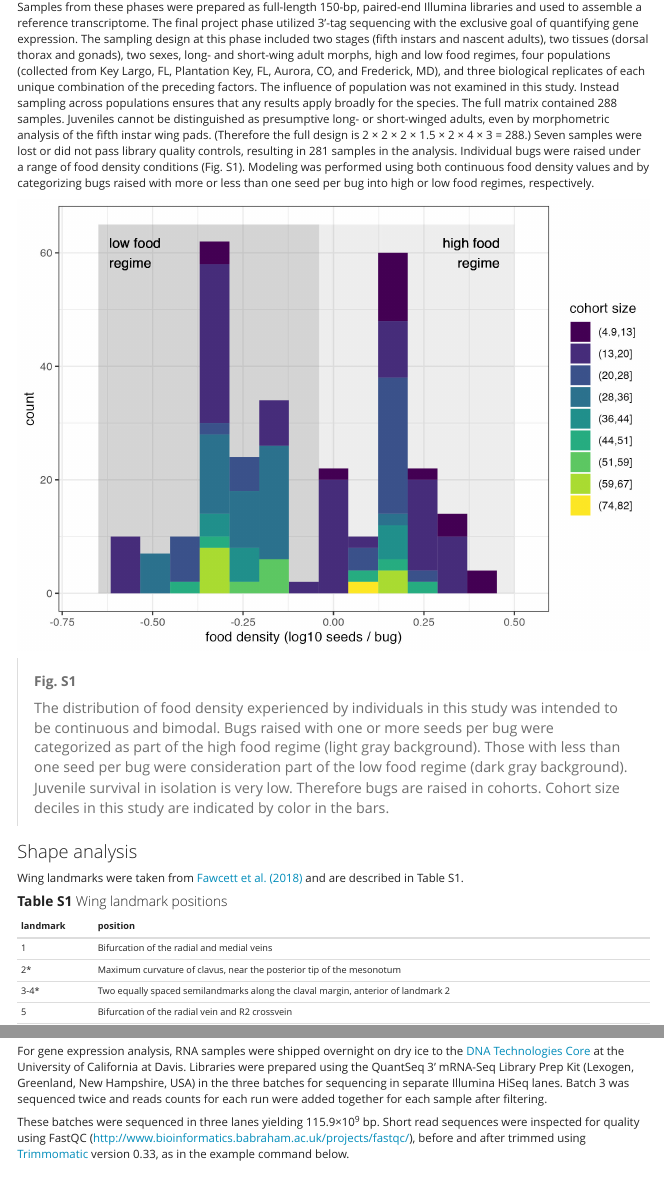
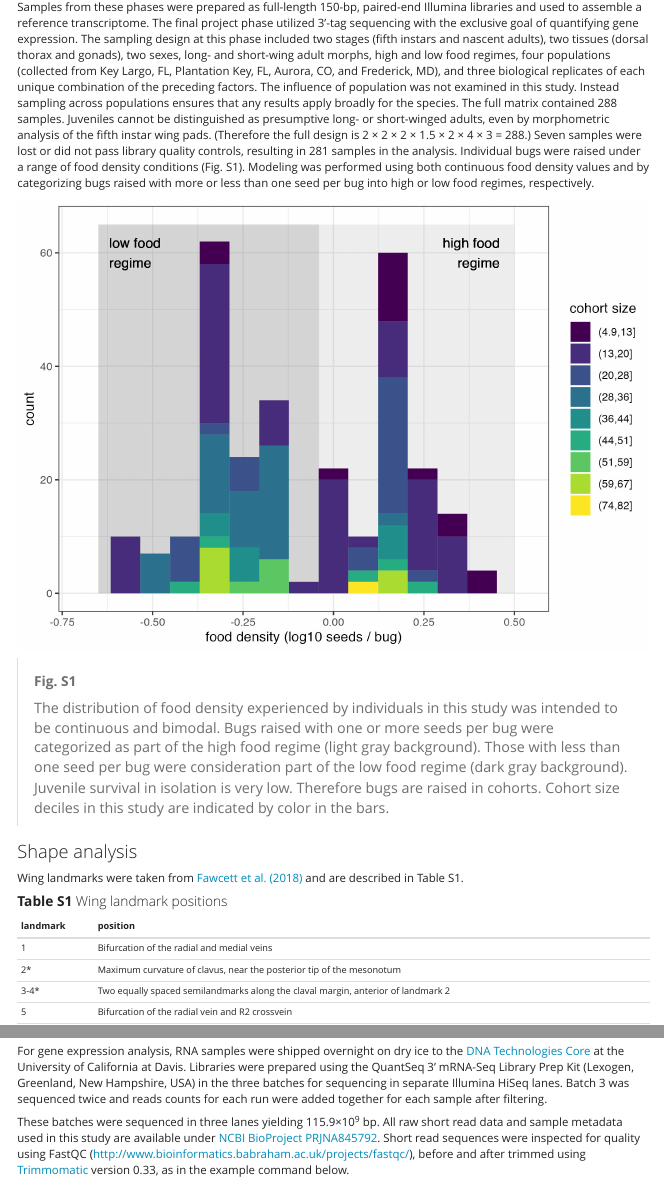
Before and after one commit to aphanotus/morphDE, an R Markdown document (index.Rmd): the page in a window 1100 px wide, from 320 px down, and a second part further down, joined at a grey line. Rendered offline with R 4.5, knitr and Pandoc, with nearby package versions; both versions are drawn in the output format of the newer one; menus at the side of the page are left out; long lines of code are wrapped.

Commit message:
Added link to BioPorject acc

````diff
--- a/index.Rmd
+++ b/index.Rmd
@@ -5,9 +5,6 @@ author: from Angelini, Steele, Yorsz & O'Brien. Expression analysis in a dispers
   Biology*.
 date: "Updated `r format(Sys.time(), '%d %B %Y')`"
 output:
-  pdf_document:
-    toc: yes
-    toc_depth: '4'
   html_document:
     toc: yes
     toc_depth: 4
@@ -156,7 +153,7 @@ The *J. haematoloma* sequences were matched to other Hemiptera, primarily *Halyo
 
 For gene expression analysis, RNA samples were shipped overnight on dry ice to the [DNA Technologies Core](https://dnatech.genomecenter.ucdavis.edu/) at the University of California at Davis. Libraries were prepared using the QuantSeq 3' mRNA-Seq Library Prep Kit (Lexogen, Greenland, New Hampshire, USA) in the three batches for sequencing in separate Illumina HiSeq lanes. Batch 3 was sequenced twice and reads counts for each run were added together for each sample after filtering.
 
-These batches were sequenced in three lanes yielding 115.9×10^9^ bp. Short read sequences were inspected for quality using FastQC (http://www.bioinformatics.babraham.ac.uk/projects/fastqc/), before and after trimmed using [Trimmomatic](http://www.usadellab.org/cms/?page=trimmomatic) version 0.33, as in the example command below.
+These batches were sequenced in three lanes yielding 115.9×10^9^ bp. All raw short read data and sample metadata used in this study are available under [NCBI BioProject PRJNA845792](https://www.ncbi.nlm.nih.gov/bioproject/PRJNA845792). Short read sequences were inspected for quality using FastQC (http://www.bioinformatics.babraham.ac.uk/projects/fastqc/), before and after trimmed using [Trimmomatic](http://www.usadellab.org/cms/?page=trimmomatic) version 0.33, as in the example command below.
 
 ```bash
 java -jar trimmomatic-0.33.jar SE \
````
